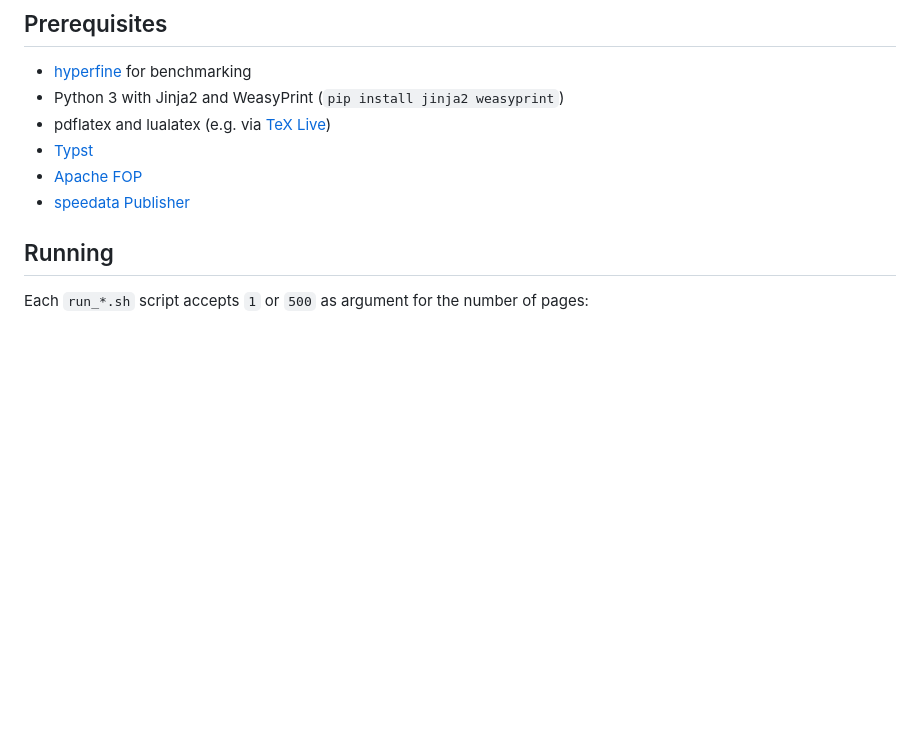
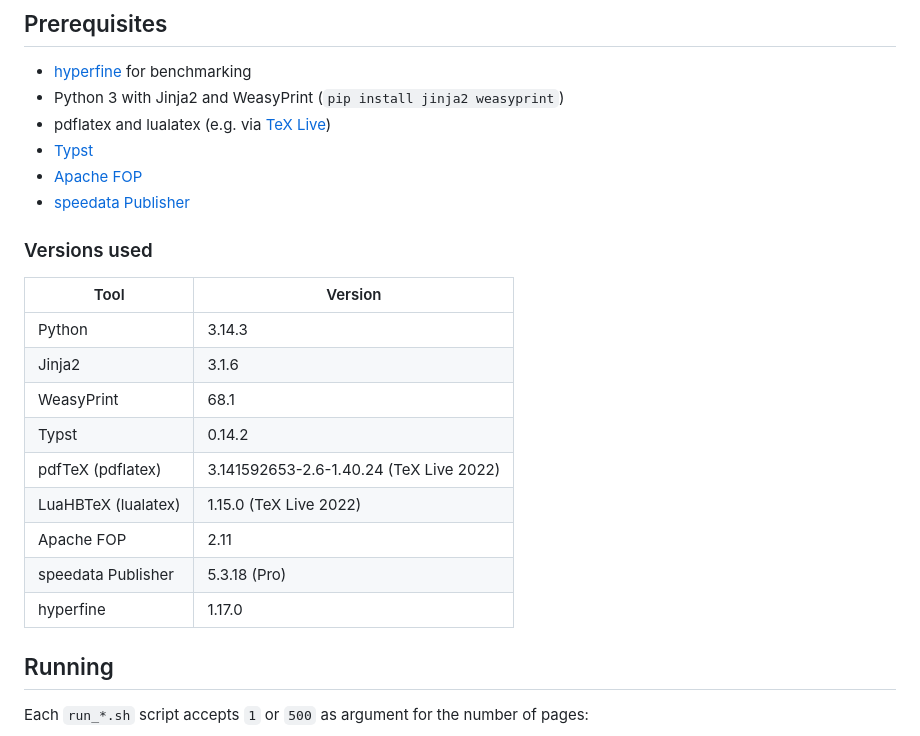
Before and after one commit to speedata/typesetting-benchmark, a Markdown page: README.md, the part around the change. Drawn GitHub-style; blank space fills up the shorter version.

Commit message:
Document version numbers

```diff
--- a/README.md
+++ b/README.md
@@ -23,6 +23,20 @@ Each tool gets the same XML data (name, address) and produces the same letter la
 - [Typst](https://github.com/typst/typst)
 - [Apache FOP](https://xmlgraphics.apache.org/fop/)
 - [speedata Publisher](https://github.com/speedata/publisher)
+
+### Versions used
+
+| Tool | Version |
+|------|---------|
+| Python | 3.14.3 |
+| Jinja2 | 3.1.6 |
+| WeasyPrint | 68.1 |
+| Typst | 0.14.2 |
+| pdfTeX (pdflatex) | 3.141592653-2.6-1.40.24 (TeX Live 2022) |
+| LuaHBTeX (lualatex) | 1.15.0 (TeX Live 2022) |
+| Apache FOP | 2.11 |
+| speedata Publisher | 5.3.18 (Pro) |
+| hyperfine | 1.17.0 |
 
 ## Running
 
```
